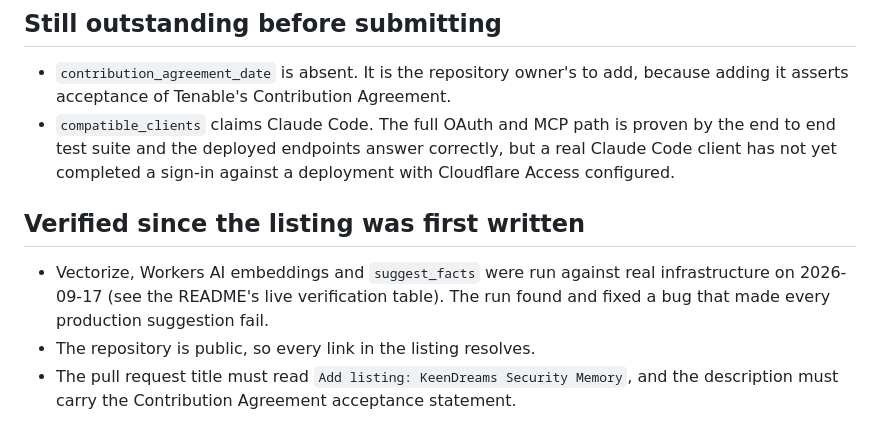
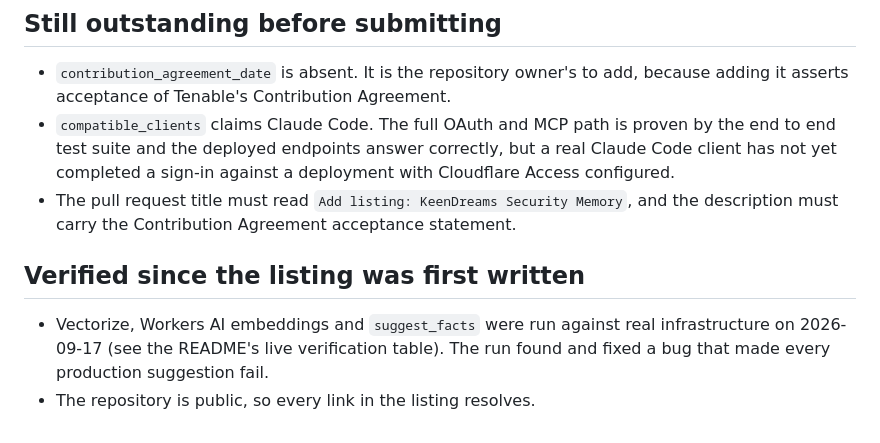
Before and after one commit to Agent9AI/keendreams-security, a Markdown page: docs/exchange/README.md, the part around the change. GitHub-like rendering.

Commit message:
Keep the pull request requirements with the outstanding items

```diff
--- a/docs/exchange/README.md
+++ b/docs/exchange/README.md
@@ -71,6 +71,8 @@ listing submission.
   by the end to end test suite and the deployed endpoints answer correctly, but a
   real Claude Code client has not yet completed a sign-in against a deployment
   with Cloudflare Access configured.
+- The pull request title must read `Add listing: KeenDreams Security Memory`, and
+  the description must carry the Contribution Agreement acceptance statement.
 
 ## Verified since the listing was first written
 
@@ -78,5 +80,3 @@ listing submission.
   infrastructure on 2026-09-17 (see the README's live verification table). The
   run found and fixed a bug that made every production suggestion fail.
 - The repository is public, so every link in the listing resolves.
-- The pull request title must read `Add listing: KeenDreams Security Memory`, and
-  the description must carry the Contribution Agreement acceptance statement.
```
